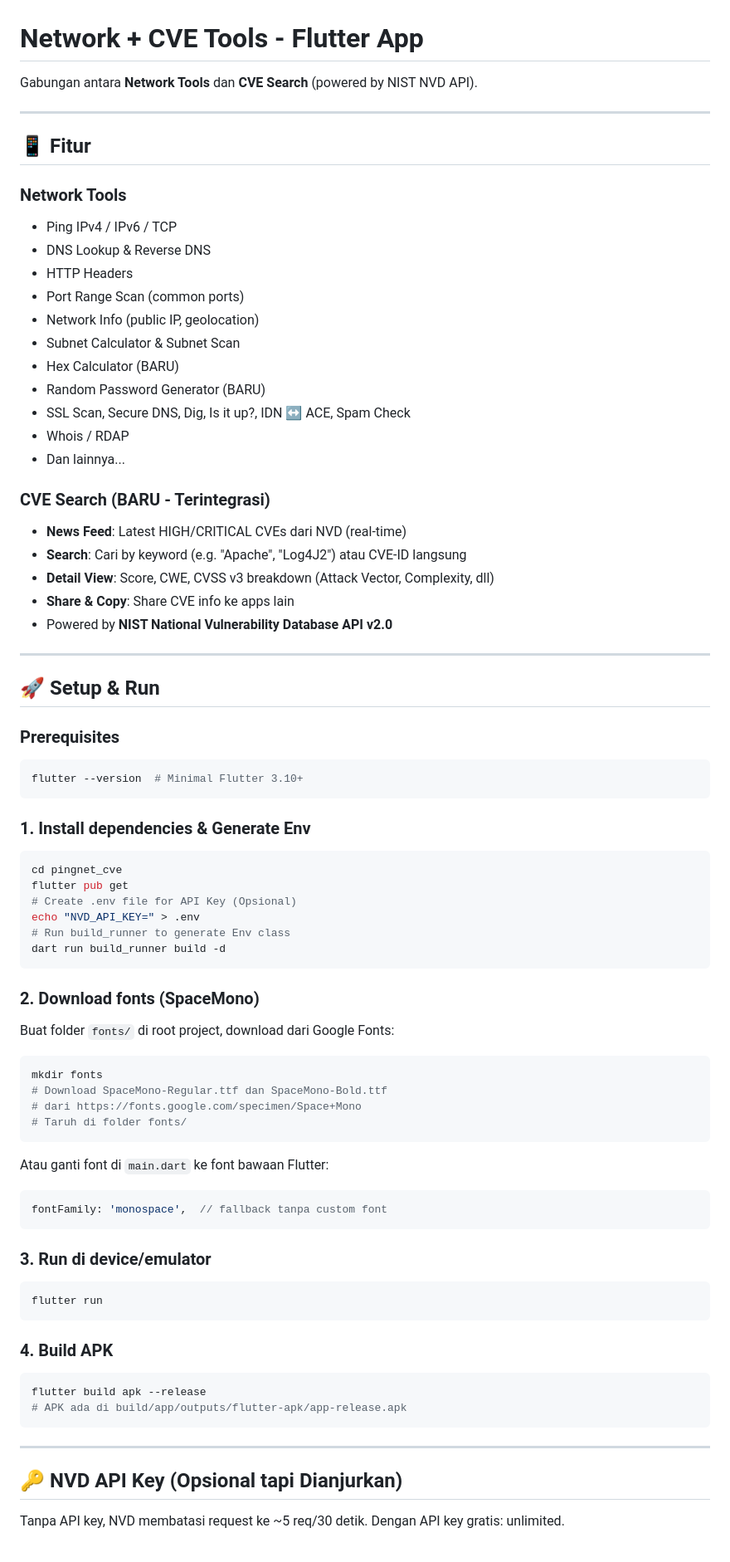
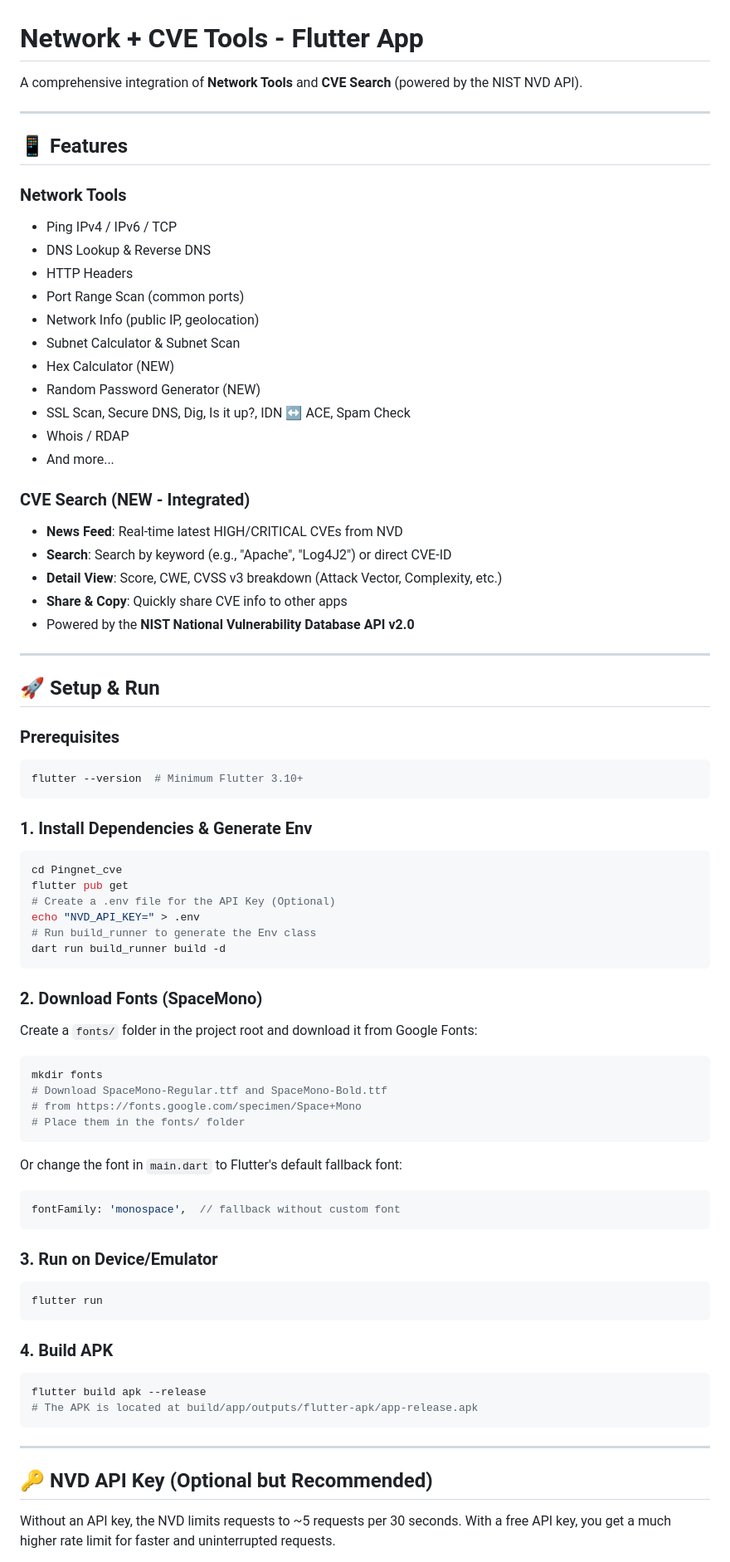
Before and after one commit to yohanesfc/Network_cve, a Markdown page: README.md, the part around one of its changes. Shown at 83% size. GitHub-like rendering.

Commit message:
docs: translate README.md to English

````diff
--- a/README.md
+++ b/README.md
@@ -1,10 +1,10 @@
 # Network + CVE Tools - Flutter App
 
-Gabungan antara **Network Tools** dan **CVE Search** (powered by NIST NVD API).
+A comprehensive integration of **Network Tools** and **CVE Search** (powered by the NIST NVD API).
 
 ---
 
-## 📱 Fitur
+## 📱 Features
 
 ### Network Tools
 - Ping IPv4 / IPv6 / TCP
@@ -13,18 +13,18 @@ Gabungan antara **Network Tools** dan **CVE Search** (powered by NIST NVD API).
 - Port Range Scan (common ports)
 - Network Info (public IP, geolocation)
 - Subnet Calculator & Subnet Scan
-- Hex Calculator (BARU)
-- Random Password Generator (BARU)
+- Hex Calculator (NEW)
+- Random Password Generator (NEW)
 - SSL Scan, Secure DNS, Dig, Is it up?, IDN ↔ ACE, Spam Check
 - Whois / RDAP
-- Dan lainnya...
+- And more...
 
-### CVE Search (BARU - Terintegrasi)
-- **News Feed**: Latest HIGH/CRITICAL CVEs dari NVD (real-time)
-- **Search**: Cari by keyword (e.g. "Apache", "Log4J2") atau CVE-ID langsung
-- **Detail View**: Score, CWE, CVSS v3 breakdown (Attack Vector, Complexity, dll)
-- **Share & Copy**: Share CVE info ke apps lain
-- Powered by **NIST National Vulnerability Database API v2.0**
+### CVE Search (NEW - Integrated)
+- **News Feed**: Real-time latest HIGH/CRITICAL CVEs from NVD
+- **Search**: Search by keyword (e.g., "Apache", "Log4J2") or direct CVE-ID
+- **Detail View**: Score, CWE, CVSS v3 breakdown (Attack Vector, Complexity, etc.)
+- **Share & Copy**: Quickly share CVE info to other apps
+- Powered by the **NIST National Vulnerability Database API v2.0**
 
 ---
 
@@ -32,34 +32,34 @@ Gabungan antara **Network Tools** dan **CVE Search** (powered by NIST NVD API).
 
 ### Prerequisites
 ```bash
-flutter --version  # Minimal Flutter 3.10+
+flutter --version  # Minimum Flutter 3.10+
 ```
 
-### 1. Install dependencies & Generate Env
+### 1. Install Dependencies & Generate Env
 ```bash
-cd pingnet_cve
+cd Pingnet_cve
 flutter pub get
-# Create .env file for API Key (Opsional)
+# Create a .env file for the API Key (Optional)
 echo "NVD_API_KEY=" > .env
-# Run build_runner to generate Env class
+# Run build_runner to generate the Env class
 dart run build_runner build -d
 ```
 
-### 2. Download fonts (SpaceMono)
-Buat folder `fonts/` di root project, download dari Google Fonts:
+### 2. Download Fonts (SpaceMono)
+Create a `fonts/` folder in the project root and download it from Google Fonts:
 ```bash
 mkdir fonts
-# Download SpaceMono-Regular.ttf dan SpaceMono-Bold.ttf
-# dari https://fonts.google.com/specimen/Space+Mono
-# Taruh di folder fonts/
+# Download SpaceMono-Regular.ttf and SpaceMono-Bold.ttf
+# from https://fonts.google.com/specimen/Space+Mono
+# Place them in the fonts/ folder
 ```
 
-Atau ganti font di `main.dart` ke font bawaan Flutter:
+Or change the font in `main.dart` to Flutter's default fallback font:
 ```dart
-fontFamily: 'monospace',  // fallback tanpa custom font
+fontFamily: 'monospace',  // fallback without custom font
 ```
 
-### 3. Run di device/emulator
+### 3. Run on Device/Emulator
 ```bash
 flutter run
 ```
@@ -67,13 +67,13 @@ flutter run
 ### 4. Build APK
 ```bash
 flutter build apk --release
-# APK ada di build/app/outputs/flutter-apk/app-release.apk
+# The APK is located at build/app/outputs/flutter-apk/app-release.apk
 ```
 
 ---
 
-## 🔑 NVD API Key (Opsional tapi Dianjurkan)
+## 🔑 NVD API Key (Optional but Recommended)
 
-Tanpa API key, NVD membatasi request ke ~5 req/30 detik.
-Dengan API key gratis: unlimited.
+Without an API key, the NVD limits requests to ~5 requests per 30 seconds.
+With a free API key, you get a much higher rate limit for faster and uninterrupted requests.
 
````
Also changed, not shown: other parts of README.md (+19 -18 lines).
